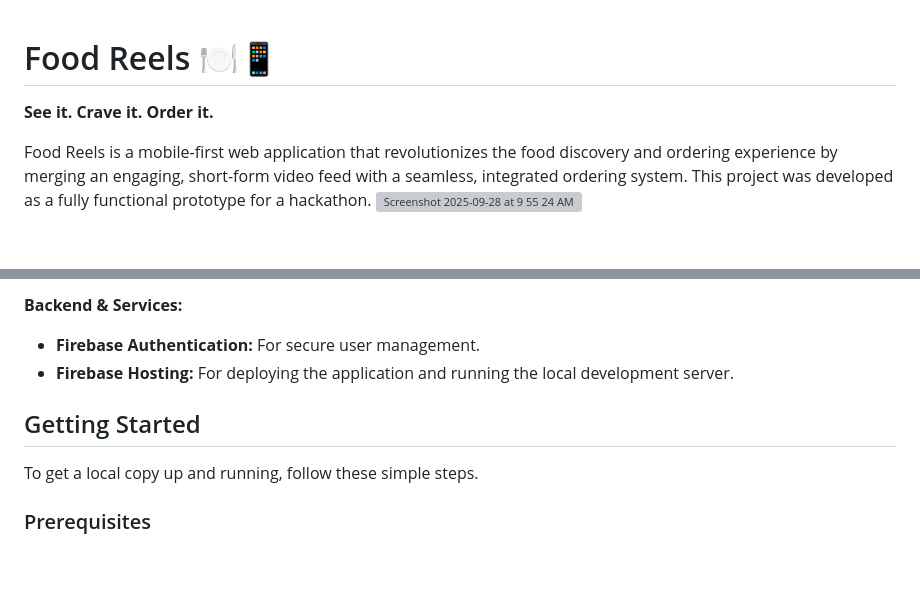
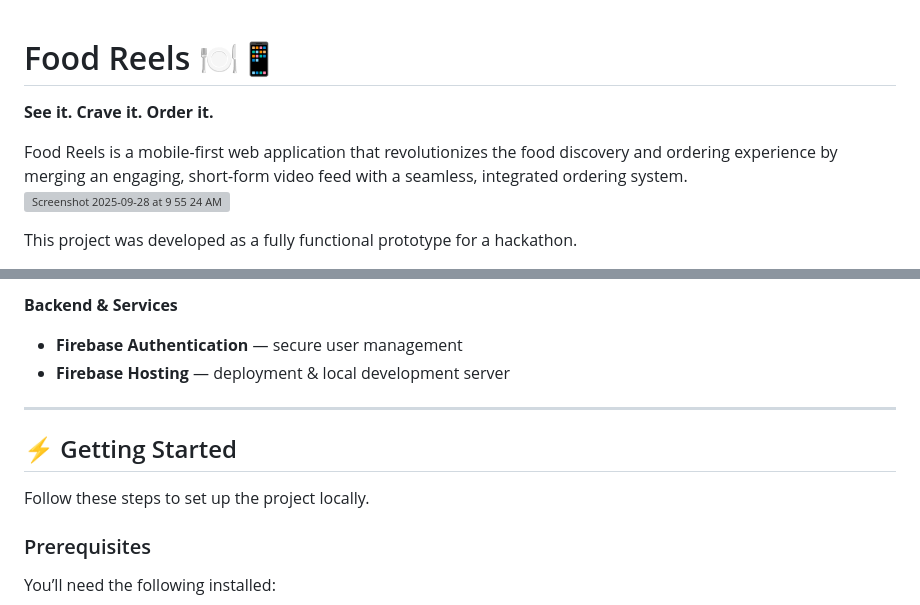
Before and after one commit to Jaloliddin-Kulmatov/Food_Reel, a Markdown page: README.md, 2 parts joined by grey strips. GitHub-like rendering; blank space fills up the shorter version; grey boxes are pictures that could not be loaded.

```diff
--- a/README.md
+++ b/README.md
@@ -1,11 +1,9 @@
 # Food Reels 🍽️📱
-
 **See it. Crave it. Order it.**
 
-
-
-Food Reels is a mobile-first web application that revolutionizes the food discovery and ordering experience by merging an engaging, short-form video feed with a seamless, integrated ordering system. This project was developed as a fully functional prototype for a hackathon.
+Food Reels is a mobile-first web application that revolutionizes the food discovery and ordering experience by merging an engaging, short-form video feed with a seamless, integrated ordering system.
 <img width="1415" height="813" alt="Screenshot 2025-09-28 at 9 55 24 AM" src="https://github.com/user-attachments/assets/670c3590-572f-4b59-a2f0-2f9b56278408" />
 
 
+This project was developed as a fully functional prototype for a hackathon.
 
@@ -63,11 +82,14 @@ This prototype was built with a focus on rapid development and core functionalit
 
-**Backend & Services:**
-* **Firebase Authentication:** For secure user management.
-* **Firebase Hosting:** For deploying the application and running the local development server.
+**Backend & Services**
+- **Firebase Authentication** — secure user management
+- **Firebase Hosting** — deployment & local development server
 
-## Getting Started
+---
 
-To get a local copy up and running, follow these simple steps.
+## ⚡ Getting Started
+
+Follow these steps to set up the project locally.
 
 ### Prerequisites
+You’ll need the following installed:
 
```
Also changed, not shown: other parts of README.md (+46 -57 lines).
